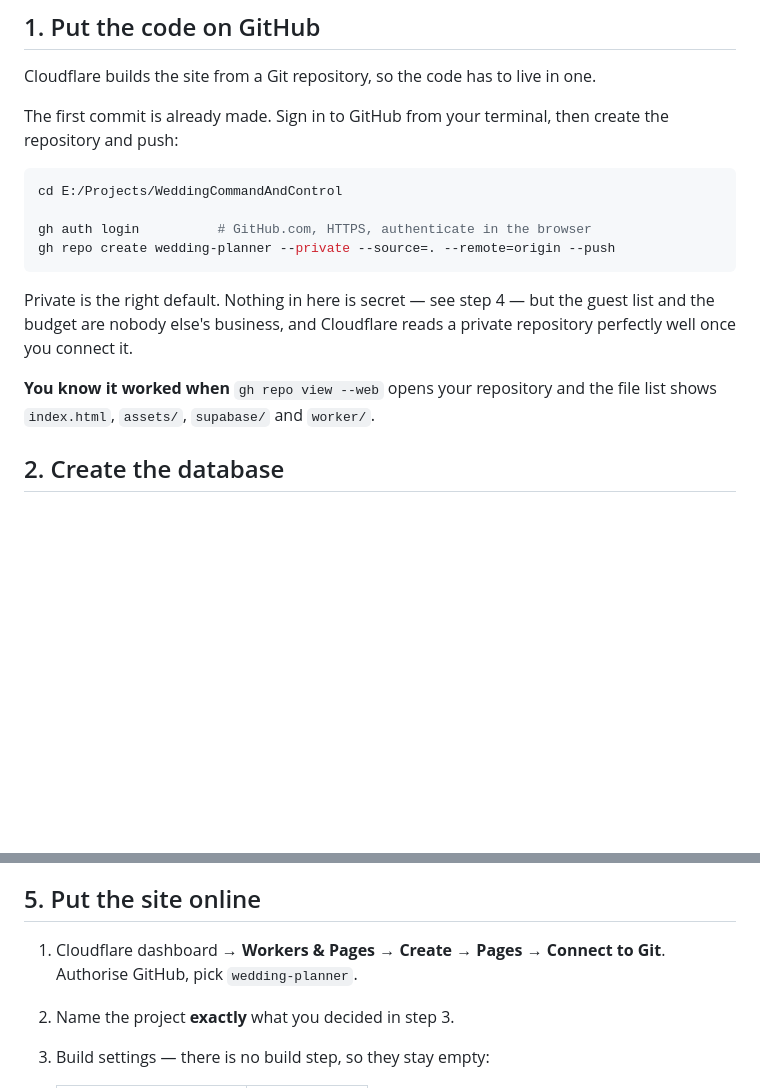
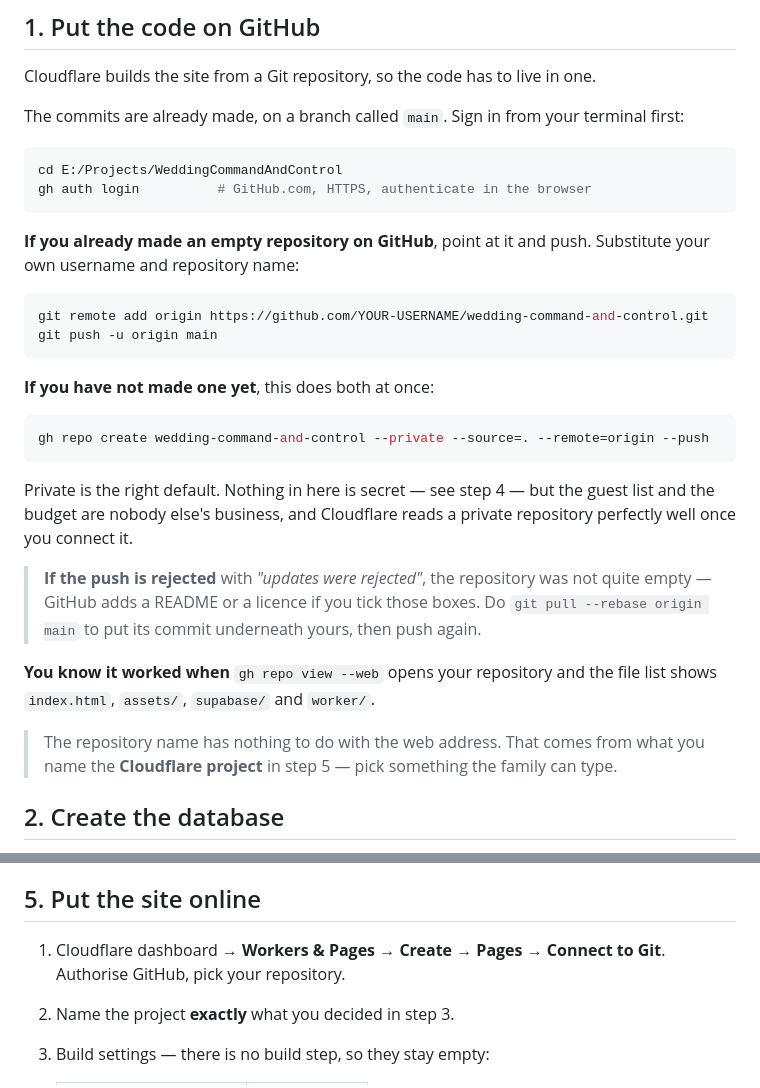
Before and after one commit to Shaharzad/wedding-command-and-control, a Markdown page: DEPLOY.md, 2 parts joined by grey strips. Rendered like a GitHub page; blank space fills up the shorter version.

Commit message:
DEPLOY.md: cover pushing into a repository that already exists
Co-Authored-By: Claude Opus 5 (1M context) <noreply@anthropic.com>

````diff
--- a/DEPLOY.md
+++ b/DEPLOY.md
@@ -23,22 +23,43 @@ Node installed, for two `npx` commands.
 
 Cloudflare builds the site from a Git repository, so the code has to live in one.
 
-The first commit is already made. Sign in to GitHub from your terminal, then
-create the repository and push:
+The commits are already made, on a branch called `main`. Sign in from your
+terminal first:
 
 ```sh
 cd E:/Projects/WeddingCommandAndControl
+gh auth login          # GitHub.com, HTTPS, authenticate in the browser
+```
 
-gh auth login          # GitHub.com, HTTPS, authenticate in the browser
-gh repo create wedding-planner --private --source=. --remote=origin --push
+**If you already made an empty repository on GitHub**, point at it and push.
+Substitute your own username and repository name:
+
+```sh
+git remote add origin https://github.com/YOUR-USERNAME/wedding-command-and-control.git
+git push -u origin main
+```
+
+**If you have not made one yet**, this does both at once:
+
+```sh
+gh repo create wedding-command-and-control --private --source=. --remote=origin --push
 ```
 
 Private is the right default. Nothing in here is secret — see step 4 — but the
 guest list and the budget are nobody else's business, and Cloudflare reads a
 private repository perfectly well once you connect it.
 
+> **If the push is rejected** with *"updates were rejected"*, the repository was
+> not quite empty — GitHub adds a README or a licence if you tick those boxes. Do
+> `git pull --rebase origin main` to put its commit underneath yours, then push
+> again.
+
 **You know it worked when** `gh repo view --web` opens your repository and the
 file list shows `index.html`, `assets/`, `supabase/` and `worker/`.
+
+> The repository name has nothing to do with the web address. That comes from
+> what you name the **Cloudflare project** in step 5 — pick something the family
+> can type.
 
 ## 2. Create the database
 
@@ -122,7 +143,7 @@ the file did not save.
 ## 5. Put the site online
 
 1. Cloudflare dashboard → **Workers & Pages** → **Create** → **Pages** →
-   **Connect to Git**. Authorise GitHub, pick `wedding-planner`.
+   **Connect to Git**. Authorise GitHub, pick your repository.
 2. Name the project **exactly** what you decided in step 3.
 3. Build settings — there is no build step, so they stay empty:
 
````
